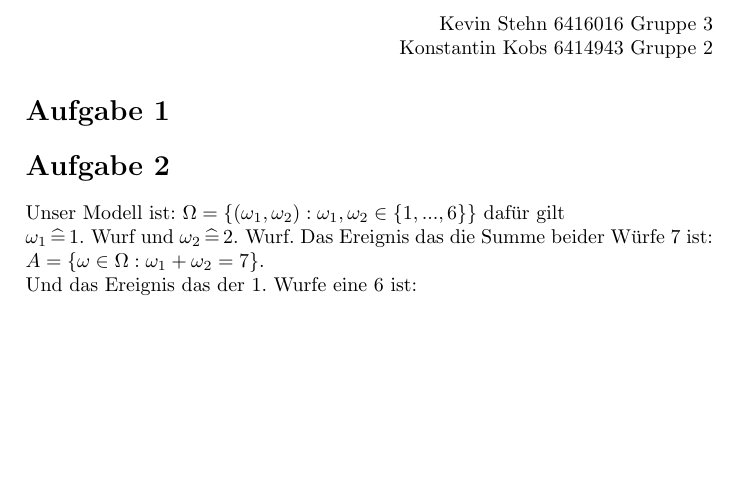
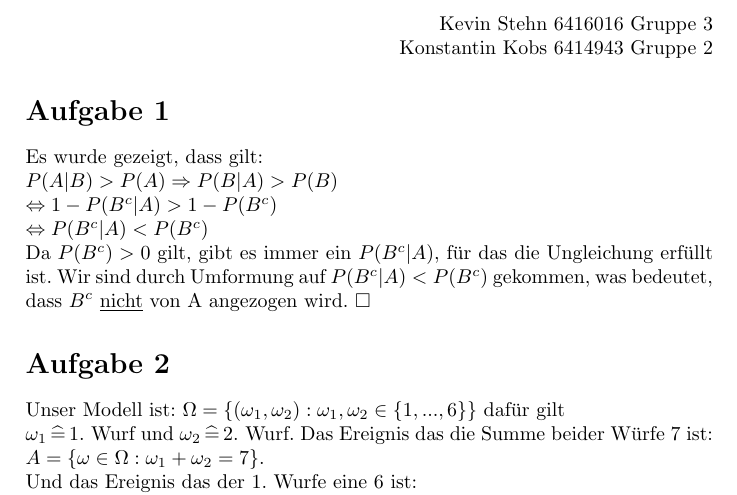
Before and after one commit to xanatos1992/Stochastik1, a LaTeX document (Blatt 4/Blatt4.tex): part of the page, cut so that both start at the same text, the shorter picture padded with empty space. Compiled offline with pdfLaTeX.

Commit message:
Blatt 4 Aufgabe 1

```diff
--- a/Blatt 4/Blatt4.tex
+++ b/Blatt 4/Blatt4.tex
@@ -19,6 +19,9 @@ Konstantin Kobs 6414943 Gruppe 2
 \end{flushright}
 
 \section*{Aufgabe 1}
+Es wurde gezeigt, dass gilt:\\
+$P(A|B) > P(A) \Rightarrow P(B|A) > P(B) \newline \Leftrightarrow 1 -P(B^c|A) > 1-P(B^c) \newline \Leftrightarrow P(B^c|A) < P(B^c)$\\
+Da $P(B^c) > 0 $ gilt, gibt es immer ein $P(B^c|A)$, f\"ur das die Ungleichung erf\"ullt ist. Wir sind durch Umformung auf $P(B^c|A) < P(B^c)$ gekommen, was bedeutet, dass $B^c$ \underline{nicht} von A angezogen wird. $\square$
 
 \section*{Aufgabe 2}
 Unser Modell ist: $\Omega = \{(\w_1,\w_2) : \w_1,\w_2 \in \{1,...,6\} \}$ daf\"ur gilt\\
```
Also changed, not shown: Blatt 4/Blatt4.pdf, 1 other file.
